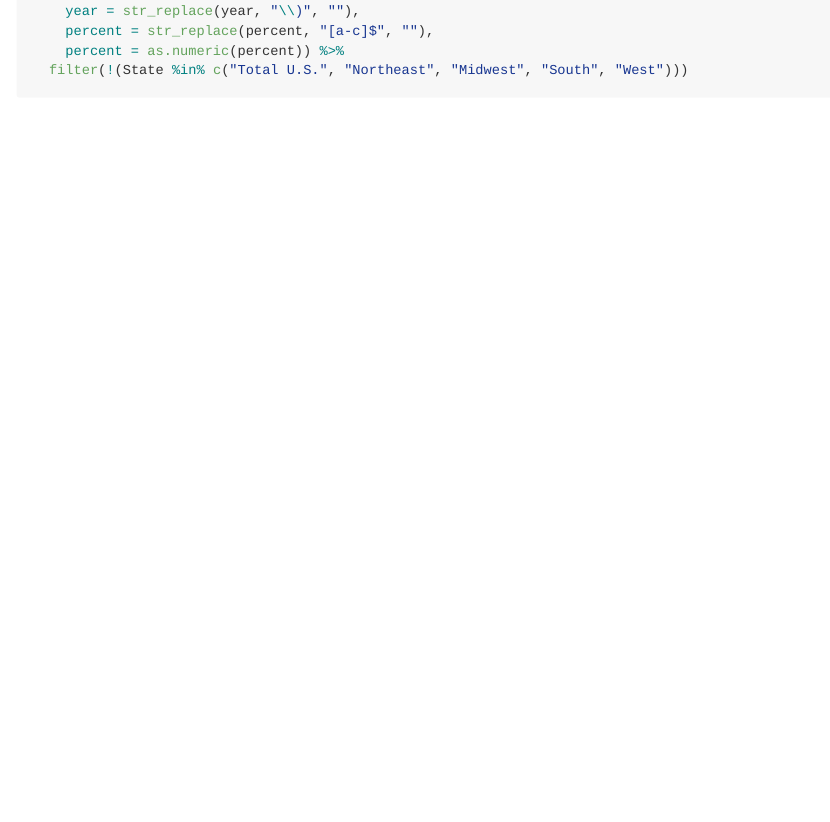
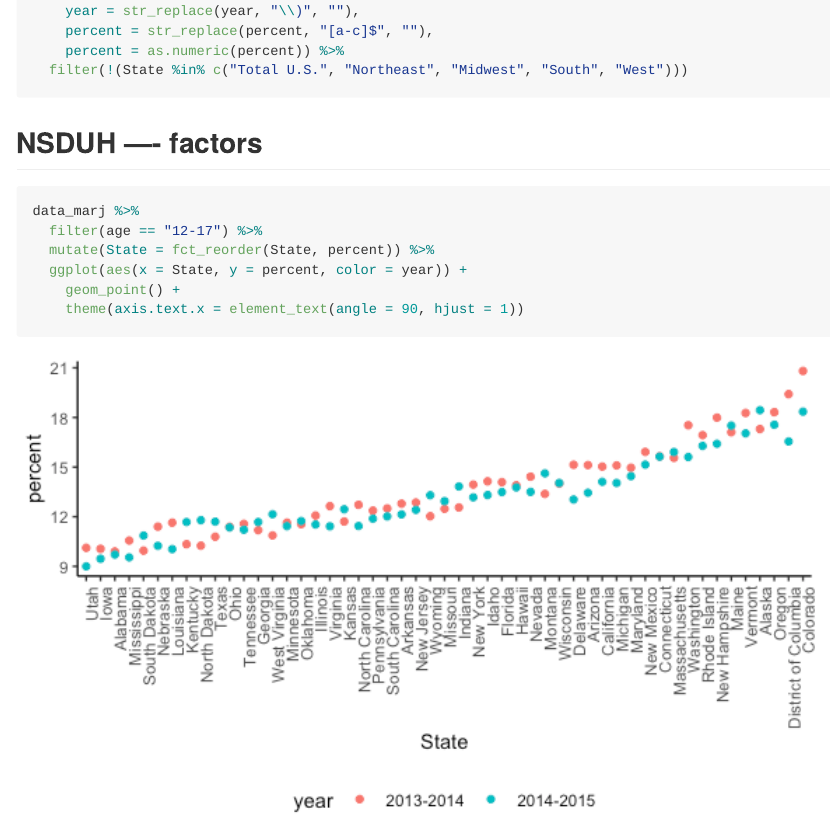
Before and after one commit to AnzhuoXie/data_wrangling_2, an R Markdown document (strings_and_factors.Rmd): the page in a window 1100 px wide, from 3630 px down. The pictures show the output file strings_and_factors.md that the author committed with the source, drawn offline in the style of GitHub; long lines of code are wrapped.

Commit message:
NSDUH ---- factors

````diff
--- a/strings_and_factors.Rmd
+++ b/strings_and_factors.Rmd
@@ -141,3 +141,14 @@ data_marj =
     percent = as.numeric(percent)) %>%
   filter(!(State %in% c("Total U.S.", "Northeast", "Midwest", "South", "West")))
 ```
+
+## NSDUH  ---- factors
+
+```{r}
+data_marj %>%
+  filter(age == "12-17") %>%
+  mutate(State = fct_reorder(State, percent)) %>%
+  ggplot(aes(x = State, y = percent, color = year)) +
+    geom_point() +
+    theme(axis.text.x = element_text(angle = 90, hjust = 1))
+```
````
Also changed, not shown: strings_and_factors.md, strings_and_factors_files/figure-gfm/unnamed-chunk-11-1.png (added).
